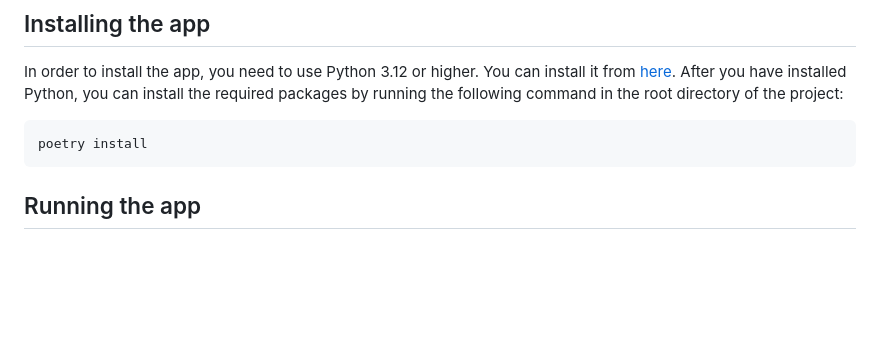
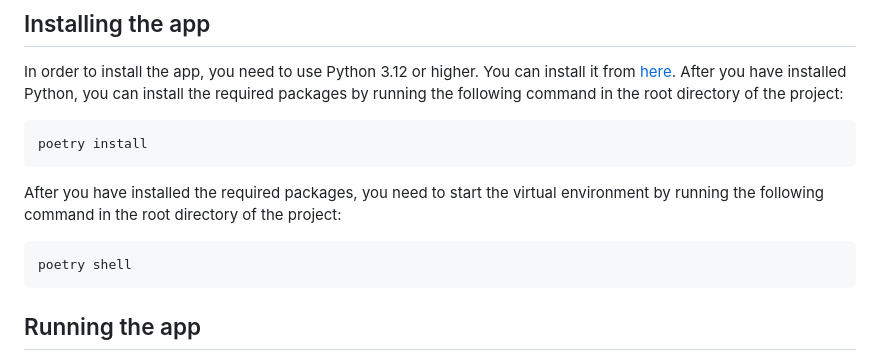
Before and after one commit to Tedyst/FII-ASET, a Markdown page: README.md, the part around the change. GitHub-like rendering; blank space fills up the shorter version.

Commit message:
Added docs for poetry shell

````diff
--- a/README.md
+++ b/README.md
@@ -61,6 +61,12 @@ After you have installed Python, you can install the required packages by runnin
 poetry install
 ```
 
+After you have installed the required packages, you need to start the virtual environment by running the following command in the root directory of the project:
+
+```bash
+poetry shell
+```
+
 ## Running the app
 
 In order to run the app, you need to run the following command in the `backend` directory of the project:
````
